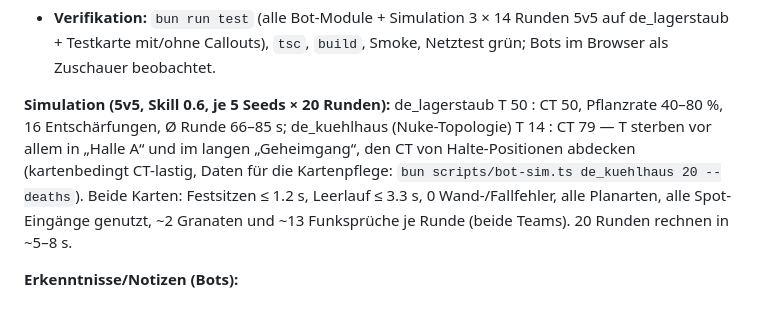
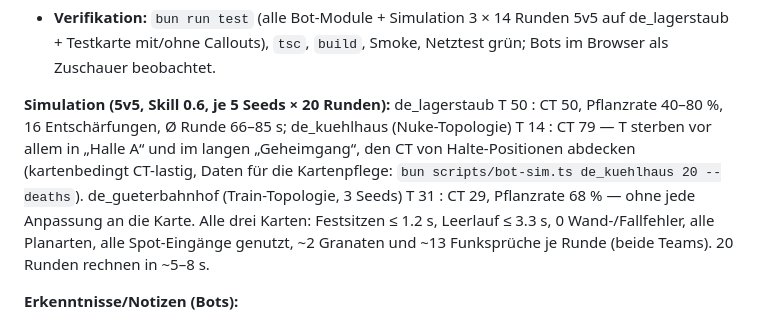
Before and after one commit to timo-hoen-ias/cs_warehouse1.6, a Markdown page: IMPLEMENTIERUNGSPLAN.md, the part around the change. Rendered like a GitHub page.

Commit message:
Plan: Bot-Simulation auch auf de_gueterbahnhof
Co-Authored-By: Claude Opus 5.5 <noreply@anthropic.com>
Claude-Session: https://claude.ai/code/session_01LAhM6mKc465dZQ8EBQ3rch

```diff
--- a/IMPLEMENTIERUNGSPLAN.md
+++ b/IMPLEMENTIERUNGSPLAN.md
@@ -230,7 +230,7 @@ Alles pure Logik in `src/logic/bot*.ts` (kartenunabhängig, getestet); der Drive
 - [x] **Driver**: alter `tickBot`/`botMove`/`decideBot` ersetzt durch `BotSystem`; Ereignisse (Schuss, Treffer, Kill, Explosion) gehen an die Bots, Bots ducken sichtbar (Pose `c`, Hitbox), Funk als Team-Chat, Blendung mit Blickrichtung inkl. Neigung; Debug `__bots()` (Rolle/Auftrag/Zustand), `__botPlan()`
 - **Verifikation:** `bun run test` (alle Bot-Module + Simulation 3 × 14 Runden 5v5 auf de_lagerstaub + Testkarte mit/ohne Callouts), `tsc`, `build`, Smoke, Netztest grün; Bots im Browser als Zuschauer beobachtet.
 
-**Simulation (5v5, Skill 0.6, je 5 Seeds × 20 Runden):** de_lagerstaub T 50 : CT 50, Pflanzrate 40–80 %, 16 Entschärfungen, Ø Runde 66–85 s; de_kuehlhaus (Nuke-Topologie) T 14 : CT 79 — T sterben vor allem in „Halle A“ und im langen „Geheimgang“, den CT von Halte-Positionen abdecken (kartenbedingt CT-lastig, Daten für die Kartenpflege: `bun scripts/bot-sim.ts de_kuehlhaus 20 --deaths`). Beide Karten: Festsitzen ≤ 1.2 s, Leerlauf ≤ 3.3 s, 0 Wand-/Fallfehler, alle Planarten, alle Spot-Eingänge genutzt, ~2 Granaten und ~13 Funksprüche je Runde (beide Teams). 20 Runden rechnen in ~5–8 s.
+**Simulation (5v5, Skill 0.6, je 5 Seeds × 20 Runden):** de_lagerstaub T 50 : CT 50, Pflanzrate 40–80 %, 16 Entschärfungen, Ø Runde 66–85 s; de_kuehlhaus (Nuke-Topologie) T 14 : CT 79 — T sterben vor allem in „Halle A“ und im langen „Geheimgang“, den CT von Halte-Positionen abdecken (kartenbedingt CT-lastig, Daten für die Kartenpflege: `bun scripts/bot-sim.ts de_kuehlhaus 20 --deaths`). de_gueterbahnhof (Train-Topologie, 3 Seeds) T 31 : CT 29, Pflanzrate 68 % — ohne jede Anpassung an die Karte. Alle drei Karten: Festsitzen ≤ 1.2 s, Leerlauf ≤ 3.3 s, 0 Wand-/Fallfehler, alle Planarten, alle Spot-Eingänge genutzt, ~2 Granaten und ~13 Funksprüche je Runde (beide Teams). 20 Runden rechnen in ~5–8 s.
 
 **Erkenntnisse/Notizen (Bots):**
 - Float32-Distanzfelder im Dijkstra führen zu endlosem Neu-Einreihen (Rundung) → intern Float64.
```
